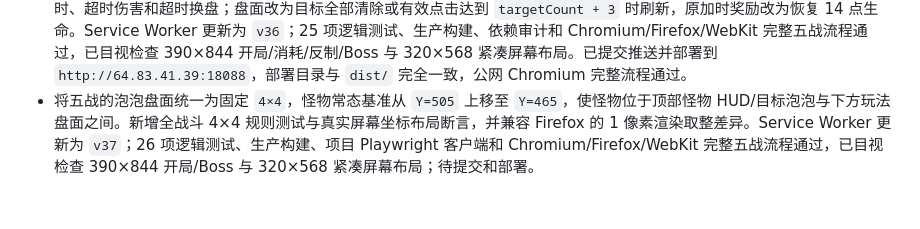
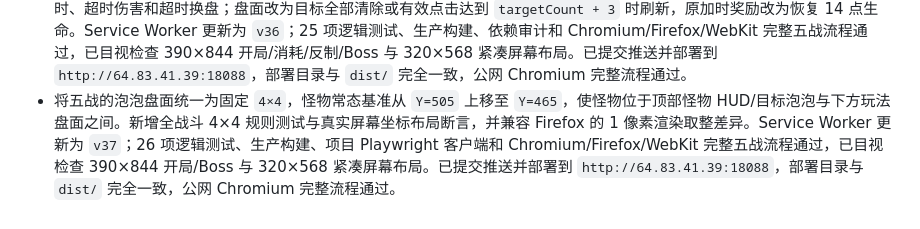
Before and after one commit to sunflower9264/rhythm_bubbles, a Markdown page: progress.md, the part around the change. Rendered like a GitHub page.

Commit message:
docs: record v37 deployment

```diff
--- a/progress.md
+++ b/progress.md
@@ -80,4 +80,4 @@ Original prompt: 重写 Rhythm Bubbles，保持核心玩法不变，全面重做
 - 将怪物常态基准位置从画布 `Y=525` 小幅上移至 `Y=505`，同步所有入场、受击、蓄力、破势、恢复和提示特效锚点；泡泡盘面与 HUD 位置不变。Service Worker 缓存准备更新为 `v35`；23 项逻辑测试、构建、审计和 Chromium 完整五战流程通过，已目视检查 390×844 的普通怪与 Boss 截图，间距清晰且无遮挡。本轮未部署。
 - 将“反制成功 / 化解成功 / 破势”战斗提示从屏幕中下方移到左侧，并与右侧 HIT Combo 共用同一顶部安全区锚点；失误超限、战斗切换等非反制提示仍保留原居中位置。修复连续反馈时 CSS 动画未可靠重启的问题，生产 E2E 新增左右位置与垂直对齐断言。怪物上移与提示布局已随 Service Worker `v35` 部署到 `http://64.83.41.39:18088`；23 项逻辑测试、本地 Chromium/Firefox/WebKit 和公开地址 Chromium 完整流程通过，部署目录与 `dist/` 完全一致。
 - 重做战斗顶部 UI：玩家 HUD 左侧改为可点击暂停的圆形泡泡头像，右侧生命/护盾/能量三条纵排且总高与头像一致；删除独立暂停按钮、模式文字、倒计时和泡泡操作文案。怪物 HUD 下方左侧改为小型可消耗目标泡泡，正确点击后减少。取消盘面倒计时、超时伤害和超时换盘；盘面改为目标全部清除或有效点击达到 `targetCount + 3` 时刷新，原加时奖励改为恢复 14 点生命。Service Worker 更新为 `v36`；25 项逻辑测试、生产构建、依赖审计和 Chromium/Firefox/WebKit 完整五战流程通过，已目视检查 390×844 开局/消耗/反制/Boss 与 320×568 紧凑屏幕布局。已提交推送并部署到 `http://64.83.41.39:18088`，部署目录与 `dist/` 完全一致，公网 Chromium 完整流程通过。
-- 将五战的泡泡盘面统一为固定 `4×4`，怪物常态基准从 `Y=505` 上移至 `Y=465`，使怪物位于顶部怪物 HUD/目标泡泡与下方玩法盘面之间。新增全战斗 4×4 规则测试与真实屏幕坐标布局断言，并兼容 Firefox 的 1 像素渲染取整差异。Service Worker 更新为 `v37`；26 项逻辑测试、生产构建、项目 Playwright 客户端和 Chromium/Firefox/WebKit 完整五战流程通过，已目视检查 390×844 开局/Boss 与 320×568 紧凑屏幕布局；待提交和部署。
+- 将五战的泡泡盘面统一为固定 `4×4`，怪物常态基准从 `Y=505` 上移至 `Y=465`，使怪物位于顶部怪物 HUD/目标泡泡与下方玩法盘面之间。新增全战斗 4×4 规则测试与真实屏幕坐标布局断言，并兼容 Firefox 的 1 像素渲染取整差异。Service Worker 更新为 `v37`；26 项逻辑测试、生产构建、项目 Playwright 客户端和 Chromium/Firefox/WebKit 完整五战流程通过，已目视检查 390×844 开局/Boss 与 320×568 紧凑屏幕布局。已提交推送并部署到 `http://64.83.41.39:18088`，部署目录与 `dist/` 完全一致，公网 Chromium 完整流程通过。
```
